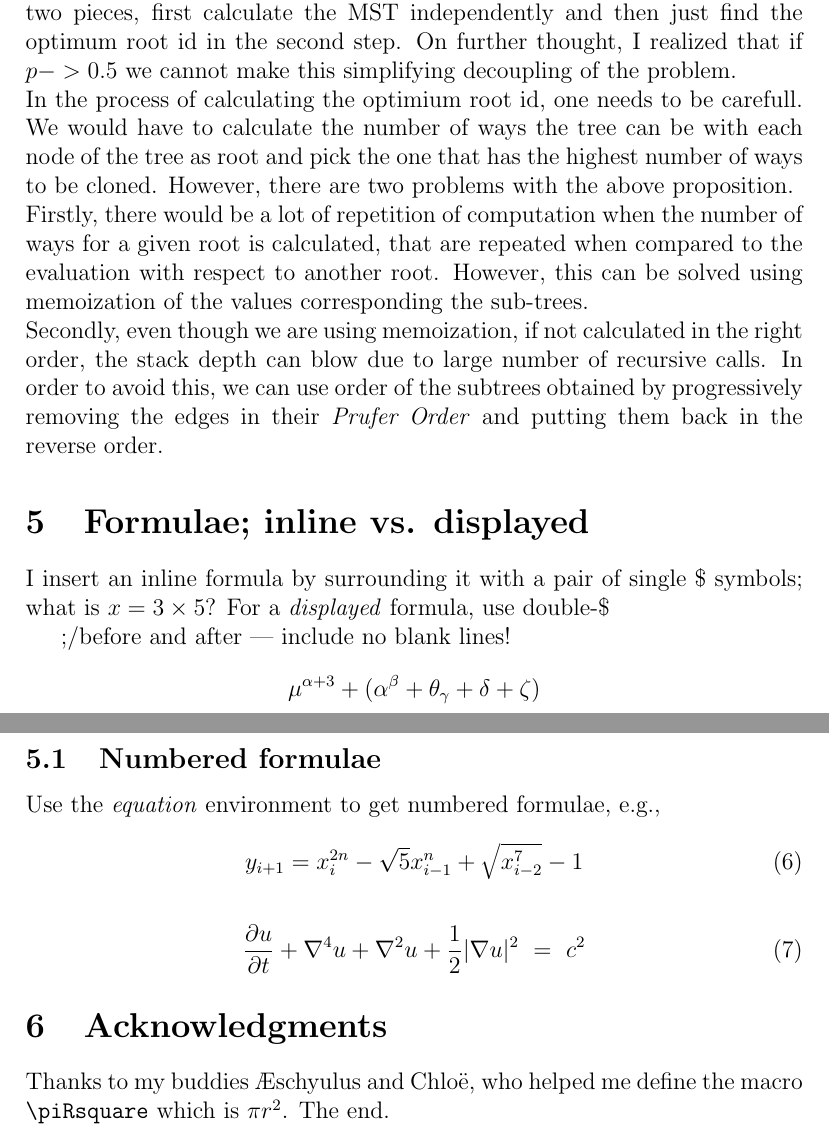
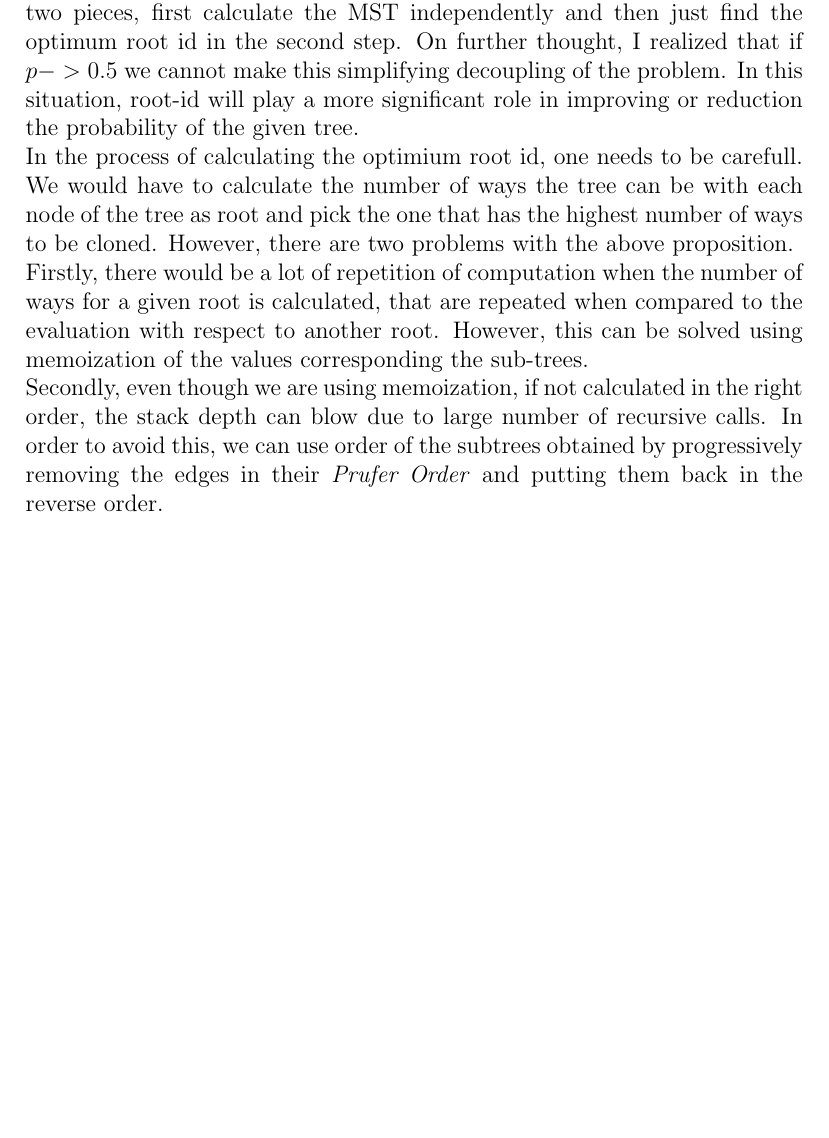
Before and after one commit to sunilnandihalli/bitvector, a LaTeX document (doc/report.tex): two parts of pages 5 and 6 of 6 before the commit and part of page 5 of 5 after it, the two joined at a grey line, cut so that both start at the same text, the shorter picture padded with empty space. Compiled offline with pdfLaTeX.

Commit message:
more doc

```diff
--- a/doc/report.tex
+++ b/doc/report.tex
@@ -61,37 +61,9 @@ probability~of~current~solution \propto  \left[ \prod_{i=0}^{N_c} {P_{T_c}^i} \l
 The solution to this problem is implemented in Clojure. The implementation consists of the hashing function, the modified minimum spanning and the evaluation of the cost function described. The implementation has no additional detail that needs to be added to what is already said for the first two topics. However, the third topic of the calculation of the cost function needs a little more  attention.
 
 \subsection{Implementation of the cost function}
-The estimation of the cost function involve two pieces, the evaluation of $Probability_{links}$ and finding the root that maximizes the number of ways in which the tree can be built. I initially set out to optimizing the cost function as a whole, however it turned out that the contribution from the $Probability_{links}$ was more significant and had more variation in it when you chose a different set of links. This helped me to decouple the problem into two pieces, first calculate the MST independently and then just find the optimum root id in the second step. On further thought, I realized that if $p->0.5$ we cannot make this simplifying decoupling of the problem.\\
+The estimation of the cost function involve two pieces, the evaluation of $Probability_{links}$ and finding the root that maximizes the number of ways in which the tree can be built. I initially set out to optimizing the cost function as a whole, however it turned out that the contribution from the $Probability_{links}$ was more significant and had more variation in it when you chose a different set of links. This helped me to decouple the problem into two pieces, first calculate the MST independently and then just find the optimum root id in the second step. On further thought, I realized that if $p->0.5$ we cannot make this simplifying decoupling of the problem. In this situation, root-id will play a more significant role in improving or reduction the probability of the given tree.\\
 In the process of calculating the optimium root id, one needs to be carefull. We would have to calculate the number of ways the tree can be with each node of the tree as root and pick the one that has the highest number of ways to be cloned. However, there are two problems with the above proposition. \\
  Firstly, there would be a lot of repetition of computation when the number of ways for a given root is calculated, that are repeated when compared to the evaluation with respect to another root. However, this can be solved using memoization of the values corresponding the sub-trees. \\
 Secondly, even though we are using memoization, if not calculated in the right order, the stack depth can blow due to large number of recursive calls. In order to avoid this, we can use order of the subtrees obtained by progressively removing the edges in their \emph{Prufer Order} and putting them back in the reverse order.
 
-\section{Formulae; inline vs. displayed}
-
-I insert an inline formula by surrounding it with a pair of
-single \$ symbols;  what is $x = 3 \times 5$?
-For a \emph{displayed} formula, use double-\$
-
-;/before and after --- include no blank lines!
-$$\mu^{\alpha+3} + (\alpha^{\beta}+\theta_{\gamma}+\delta+\zeta)$$
-
-\subsection{Numbered formulae}
-
-Use the \emph{equation} environment to get numbered formulae, e.g.,
-\begin{equation}
-	y_{i+1} = x_{i}^{2n} - \sqrt{5}x_{i-1}^{n} + \sqrt{x_{i-2}^7} -1
-\end{equation}
-
-\begin{equation}
-	\frac{\partial u}{\partial t} + \nabla^{4}u + \nabla^{2}u +
-        \frac12    |\nabla u|^{2}~ =~ c^2
-\end{equation}
-
-\section{Acknowledgments}
-
-Thanks to my buddies {\AE}schyulus and Chlo\"{e},
-who helped me define the macro \verb9\piRsquare9
-which is $\piRsquare$.
-The end.
-
 \end{document}             % End of document.
```
